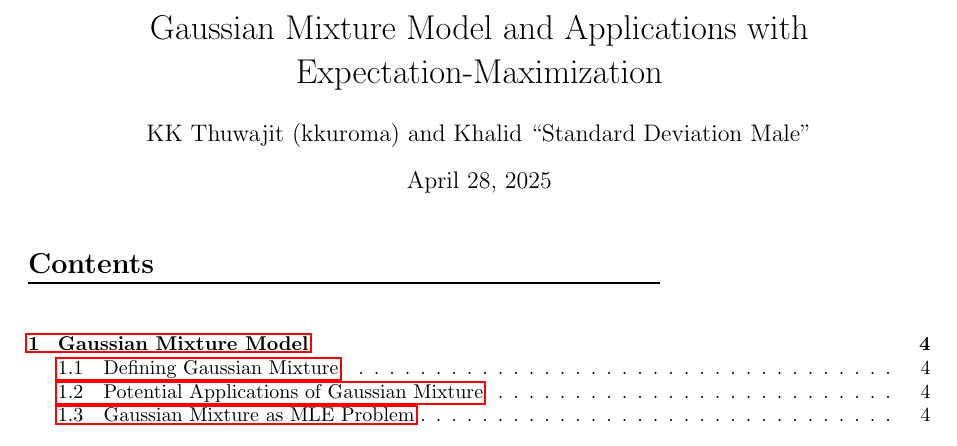
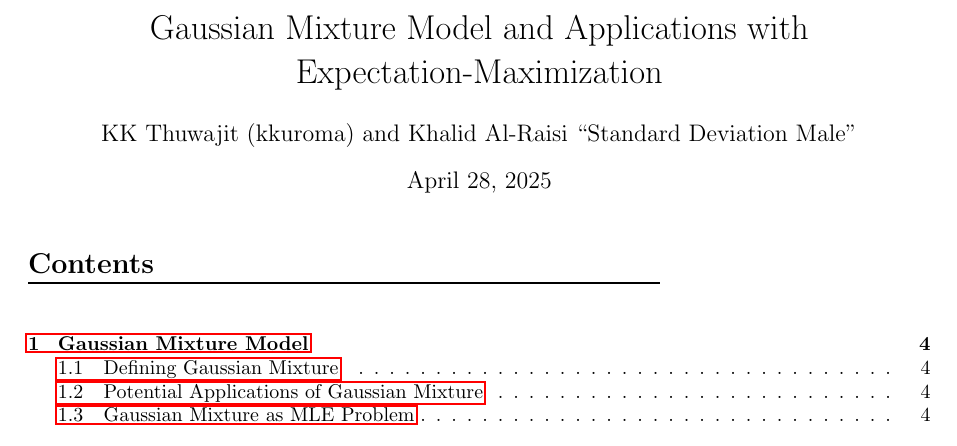
Before and after one commit to kkuroma/gaussian-mixture, a LaTeX document (report/main.tex): part of page 1 of 9, cut so that both start at the same text. Compiled offline with pdfLaTeX.

Commit message:
last name

```diff
--- a/report/main.tex
+++ b/report/main.tex
@@ -44,7 +44,7 @@
 \pagestyle{fancy}
 
 \title{Gaussian Mixture Model and Applications with Expectation-Maximization}
-\author{KK Thuwajit (kkuroma) and Khalid ``Standard Deviation Male''}
+\author{KK Thuwajit (kkuroma) and Khalid Al-Raisi ``Standard Deviation Male''}
 \begin{document}
 
 \newtheorem{theorem}{Theorem}
```
